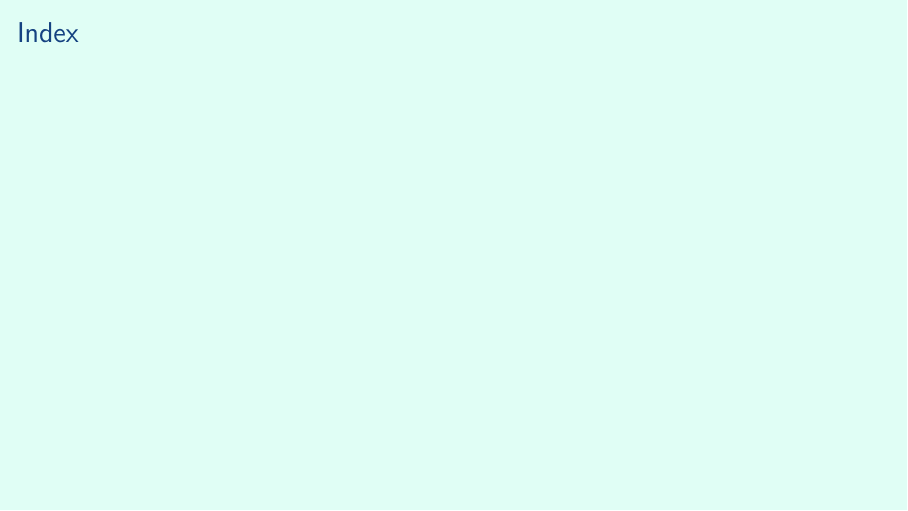
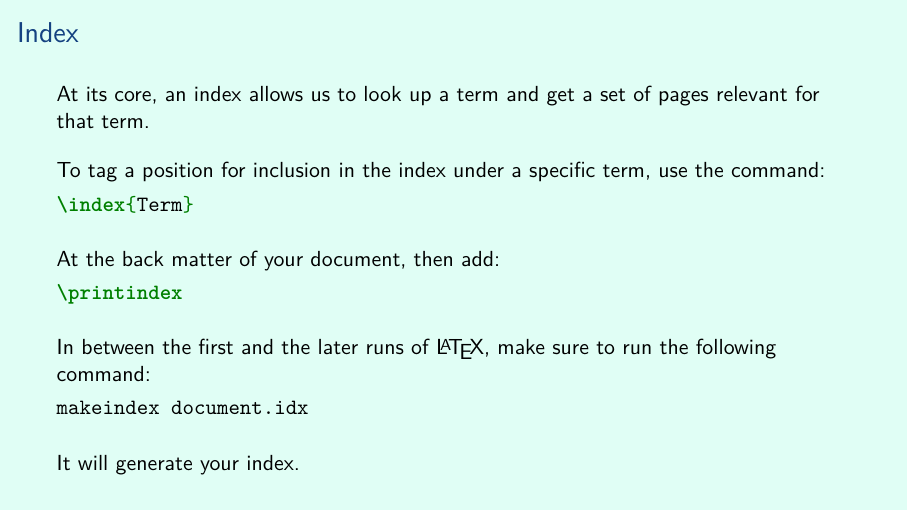
Before and after one commit to aslakjohansen/prosa-latex, LaTeX slides (doc/introduction_presentation.tex, which reads doc/introduction_contents.tex): page 78 of 87. Compiled offline with XeLaTeX.

Commit message:
Filled out side on creating an index

```diff
--- a/doc/introduction_contents.tex
+++ b/doc/introduction_contents.tex
@@ -1358,7 +1358,28 @@ Search at
 \begin{frame}[fragile]
   \frametitle{Index}
   \vspace{3mm}
+  At its core, an index allows us to look up a term and get a set of pages relevant for that term.
 
+  \vspace{4mm}
+  To tag a position for inclusion in the index under a specific term, use the command:
+  \begin{minted}[gobble=0]{latex}
+\index{Term}
+  \end{minted}
+
+  \vspace{4mm}
+  At the back matter of your document, then add:
+  \begin{minted}[gobble=0]{latex}
+\printindex
+  \end{minted}
+
+  \vspace{4mm}
+  In between the first and the later runs of \LaTeX, make sure to run the following command:
+  \begin{minted}[gobble=0]{shell}
+makeindex document.idx
+  \end{minted}
+
+  \vspace{4mm}
+  It will generate your index.
 \end{frame}
 
 % background color post
```
